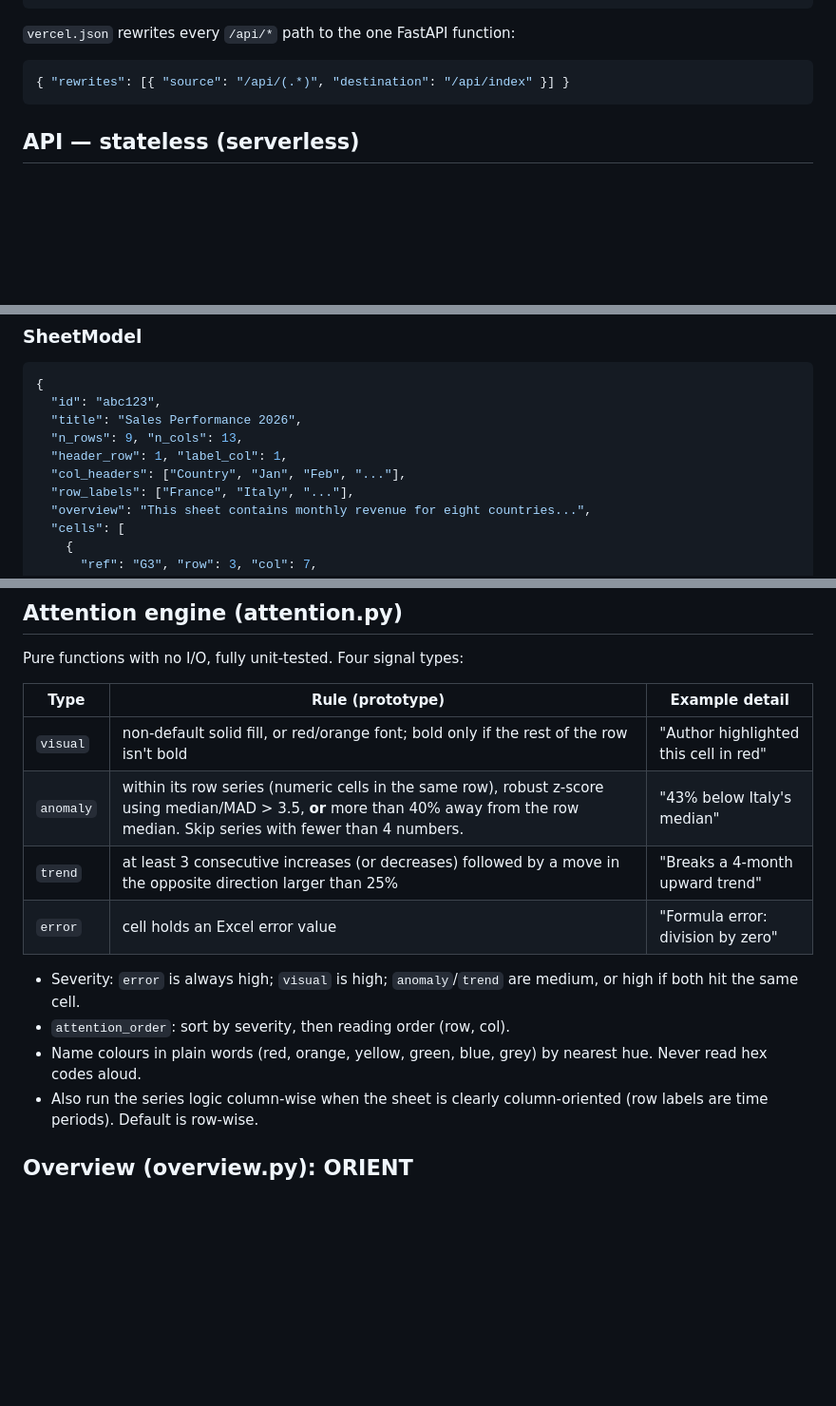
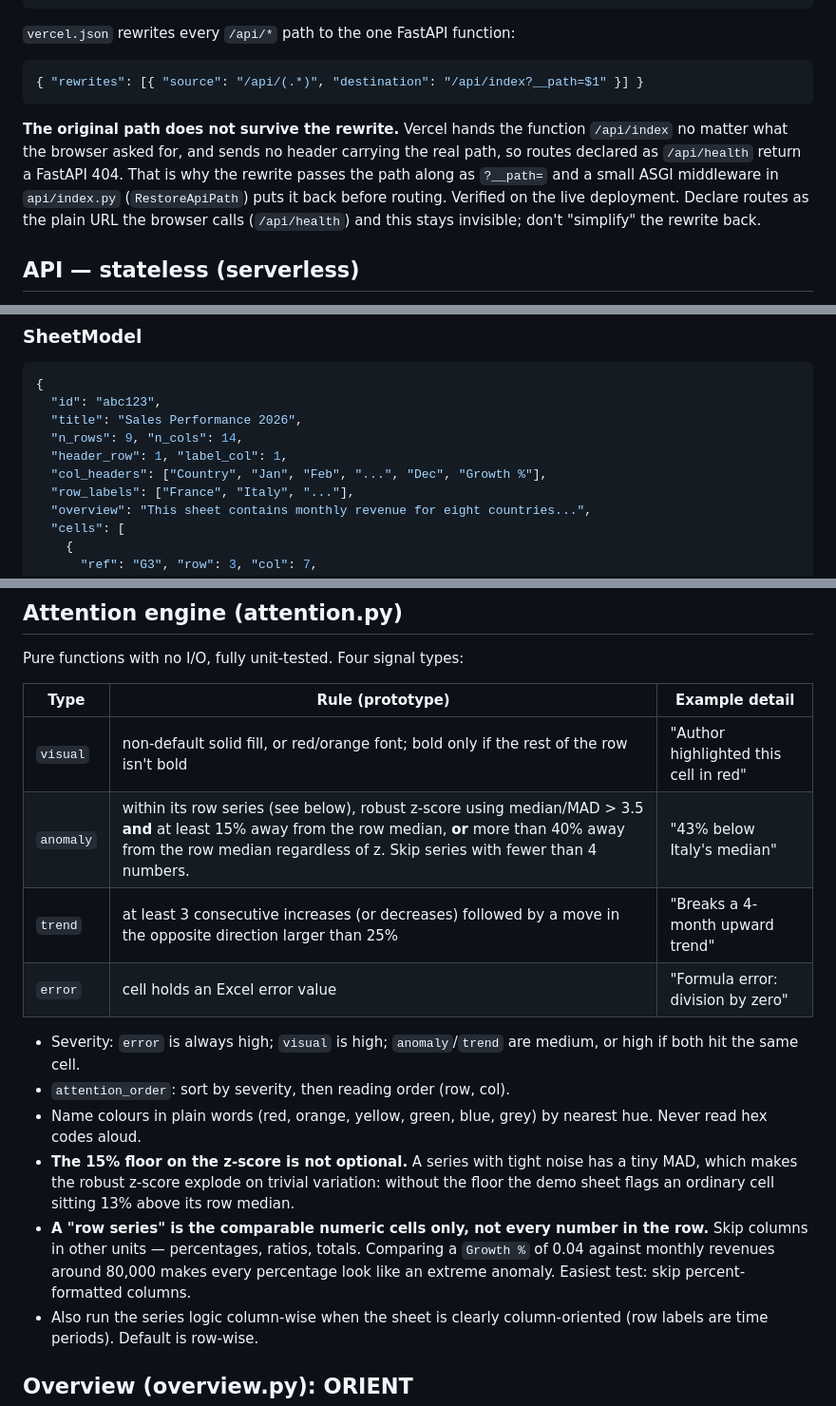
Before and after one commit to josephinebegoc/BAINSA-Hackathon, a Markdown page: CLAUDE.md, 3 parts joined by grey strips. Shown at 95% size. Rendered like a GitHub page; blank space fills up the shorter version.

Commit message:
Correct CLAUDE.md where it did not match reality
- vercel.json: the documented rewrite 404s on every route. Vercel does not
  preserve the original path, so it is passed as ?__path= and restored by
  middleware. Verified live.
- anomaly rule: z-score alone flags 13% wobbles, because a tight series has a
  tiny MAD. Requires a 15% minimum effect size alongside it.
- row series means comparable columns only; including a percentage column makes
  every percentage an extreme anomaly against revenue figures.
- fixture is 9x14, not 8x12: the #DIV/0! needs a Growth % column to live in.

Co-Authored-By: Claude Opus 5 <noreply@anthropic.com>

````diff
--- a/CLAUDE.md
+++ b/CLAUDE.md
@@ -61,8 +61,16 @@ vercel.json
 `vercel.json` rewrites every `/api/*` path to the one FastAPI function:
 
 ```json
-{ "rewrites": [{ "source": "/api/(.*)", "destination": "/api/index" }] }
+{ "rewrites": [{ "source": "/api/(.*)", "destination": "/api/index?__path=$1" }] }
 ```
+
+**The original path does not survive the rewrite.** Vercel hands the function
+`/api/index` no matter what the browser asked for, and sends no header carrying
+the real path, so routes declared as `/api/health` return a FastAPI 404. That is
+why the rewrite passes the path along as `?__path=` and a small ASGI middleware in
+`api/index.py` (`RestoreApiPath`) puts it back before routing. Verified on the live
+deployment. Declare routes as the plain URL the browser calls (`/api/health`) and
+this stays invisible; don't "simplify" the rewrite back.
 
 ## API — stateless (serverless)
 
@@ -83,9 +91,9 @@ Vercel limits: request bodies max ~4.5 MB (reject larger files with a spoken mes
 {
   "id": "abc123",
   "title": "Sales Performance 2026",
-  "n_rows": 9, "n_cols": 13,
+  "n_rows": 9, "n_cols": 14,
   "header_row": 1, "label_col": 1,
-  "col_headers": ["Country", "Jan", "Feb", "..."],
+  "col_headers": ["Country", "Jan", "Feb", "...", "Dec", "Growth %"],
   "row_labels": ["France", "Italy", "..."],
   "overview": "This sheet contains monthly revenue for eight countries...",
   "cells": [
@@ -119,13 +127,20 @@ Pure functions with no I/O, fully unit-tested. Four signal types:
 | Type | Rule (prototype) | Example detail |
 |---|---|---|
 | `visual` | non-default solid fill, or red/orange font; bold only if the rest of the row isn't bold | "Author highlighted this cell in red" |
-| `anomaly` | within its row series (numeric cells in the same row), robust z-score using median/MAD > 3.5, **or** more than 40% away from the row median. Skip series with fewer than 4 numbers. | "43% below Italy's median" |
+| `anomaly` | within its row series (see below), robust z-score using median/MAD > 3.5 **and** at least 15% away from the row median, **or** more than 40% away from the row median regardless of z. Skip series with fewer than 4 numbers. | "43% below Italy's median" |
 | `trend` | at least 3 consecutive increases (or decreases) followed by a move in the opposite direction larger than 25% | "Breaks a 4-month upward trend" |
 | `error` | cell holds an Excel error value | "Formula error: division by zero" |
 
 - Severity: `error` is always high; `visual` is high; `anomaly`/`trend` are medium, or high if both hit the same cell.
 - `attention_order`: sort by severity, then reading order (row, col).
 - Name colours in plain words (red, orange, yellow, green, blue, grey) by nearest hue. Never read hex codes aloud.
+- **The 15% floor on the z-score is not optional.** A series with tight noise has a
+  tiny MAD, which makes the robust z-score explode on trivial variation: without the
+  floor the demo sheet flags an ordinary cell sitting 13% above its row median.
+- **A "row series" is the comparable numeric cells only, not every number in the row.**
+  Skip columns in other units — percentages, ratios, totals. Comparing a `Growth %`
+  of 0.04 against monthly revenues around 80,000 makes every percentage look like an
+  extreme anomaly. Easiest test: skip percent-formatted columns.
 - Also run the series logic column-wise when the sheet is clearly column-oriented (row labels are time periods). Default is row-wise.
 
 ## Overview (overview.py): ORIENT
````
Also changed, not shown: other parts of CLAUDE.md (+1 -1 lines).
